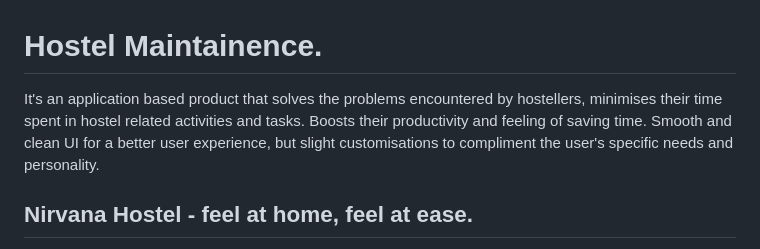
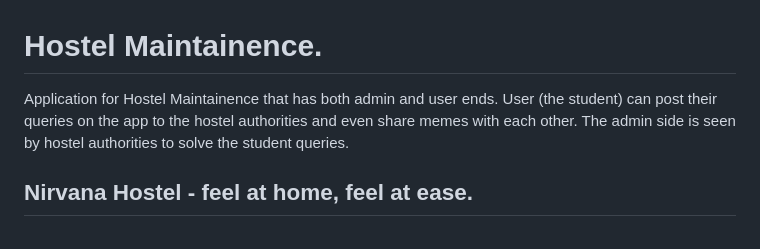
Before and after one commit to Rohinish048/Hostel_Cleaning, a Markdown page: README.md, the part around the change. GitHub-like rendering.

```diff
--- a/README.md
+++ b/README.md
@@ -1,7 +1,5 @@
 # Hostel Maintainence.
-It's an application based product that solves the problems encountered by hostellers, minimises their time spent in hostel related activities and tasks.
-Boosts their productivity and feeling of saving time. Smooth and clean UI for a better user experience, but
-slight customisations to compliment the user's specific needs and personality.
+Application for Hostel Maintainence that has both admin and user ends. User (the student) can post their queries on the app to the hostel authorities and even share memes with each other. The admin side is seen by hostel authorities to solve the student queries.
 ## Nirvana Hostel - feel at home, feel at ease.
 
 
```
